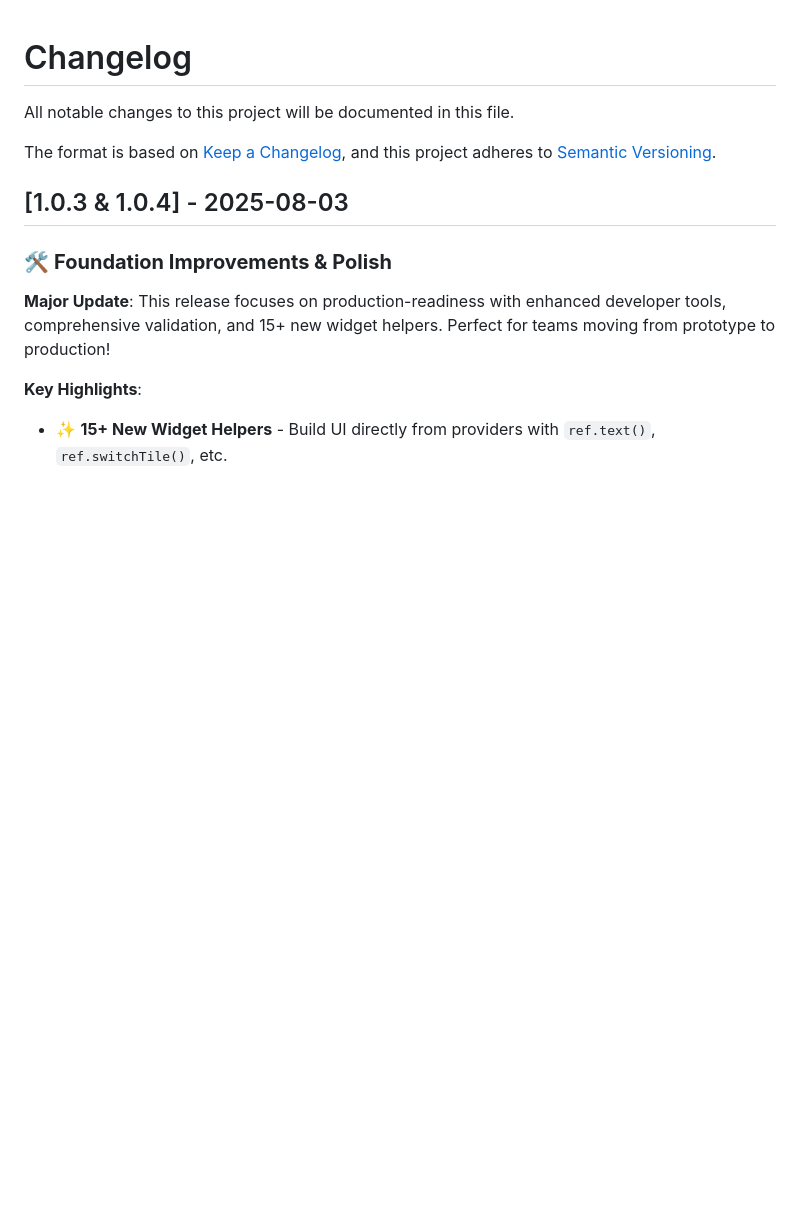
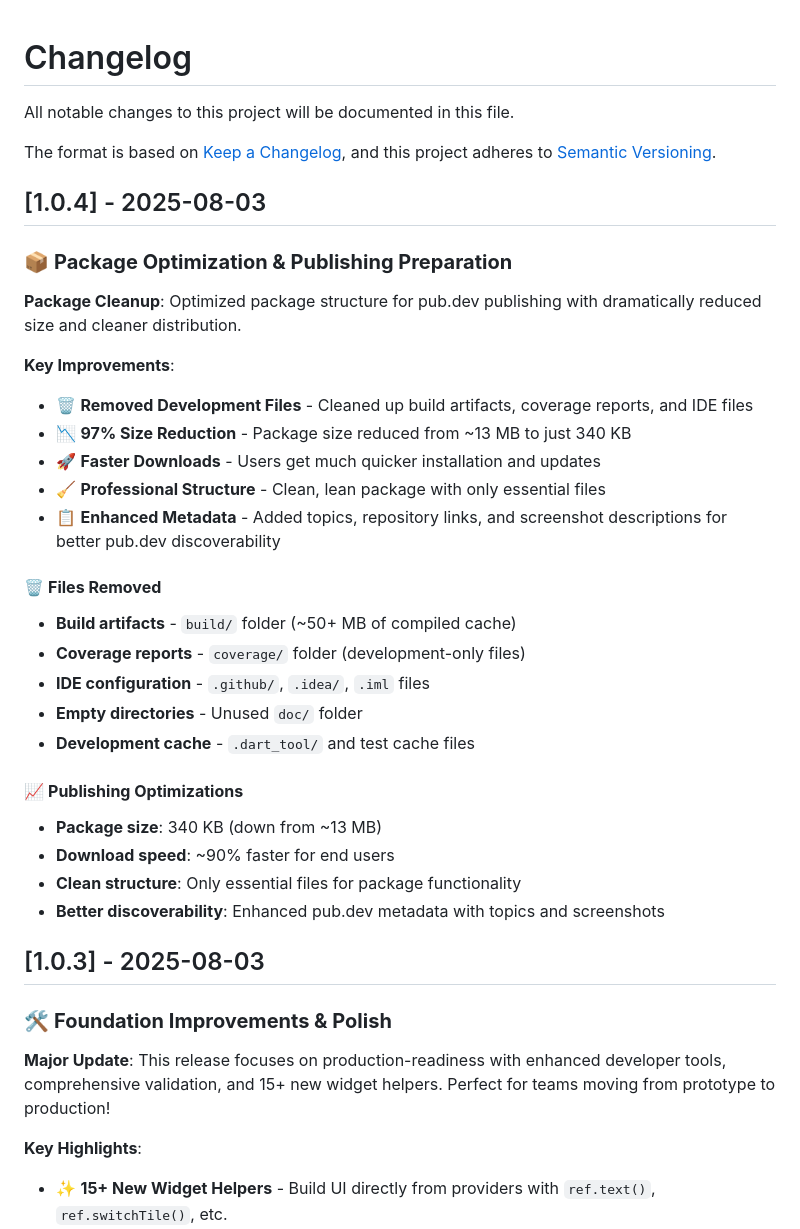
Before and after one commit to mukhbit0/riverpod_sugar, a Markdown page: CHANGELOG.md, the part around the change. Drawn GitHub-style; blank space fills up the shorter version.

```diff
--- a/CHANGELOG.md
+++ b/CHANGELOG.md
@@ -1,4 +1,3 @@
-
 # Changelog
 
 All notable changes to this project will be documented in this file.
@@ -6,7 +5,35 @@ All notable changes to this project will be documented in this file.
 The format is based on [Keep a Changelog](https://keepachangelog.com/en/1.0.0/),
 and this project adheres to [Semantic Versioning](https://semver.org/spec/v2.0.0.html).
 
-## [1.0.3 & 1.0.4] - 2025-08-03
+## [1.0.4] - 2025-08-03
+
+### 📦 **Package Optimization & Publishing Preparation**
+
+**Package Cleanup**: Optimized package structure for pub.dev publishing with dramatically reduced size and cleaner distribution.
+
+**Key Improvements**:
+- 🗑️ **Removed Development Files** - Cleaned up build artifacts, coverage reports, and IDE files
+- 📉 **97% Size Reduction** - Package size reduced from ~13 MB to just 340 KB
+- 🚀 **Faster Downloads** - Users get much quicker installation and updates
+- 🧹 **Professional Structure** - Clean, lean package with only essential files
+- 📋 **Enhanced Metadata** - Added topics, repository links, and screenshot descriptions for better pub.dev discoverability
+
+#### 🗑️ **Files Removed**
+
+- **Build artifacts** - `build/` folder (~50+ MB of compiled cache)
+- **Coverage reports** - `coverage/` folder (development-only files)
+- **IDE configuration** - `.github/`, `.idea/`, `.iml` files
+- **Empty directories** - Unused `doc/` folder
+- **Development cache** - `.dart_tool/` and test cache files
+
+#### 📈 **Publishing Optimizations**
+
+- **Package size**: 340 KB (down from ~13 MB)
+- **Download speed**: ~90% faster for end users
+- **Clean structure**: Only essential files for package functionality
+- **Better discoverability**: Enhanced pub.dev metadata with topics and screenshots
+
+## [1.0.3] - 2025-08-03
 
 ### 🛠️ **Foundation Improvements & Polish**
 
```
Also changed, not shown: README.md (+18 -18 lines).
